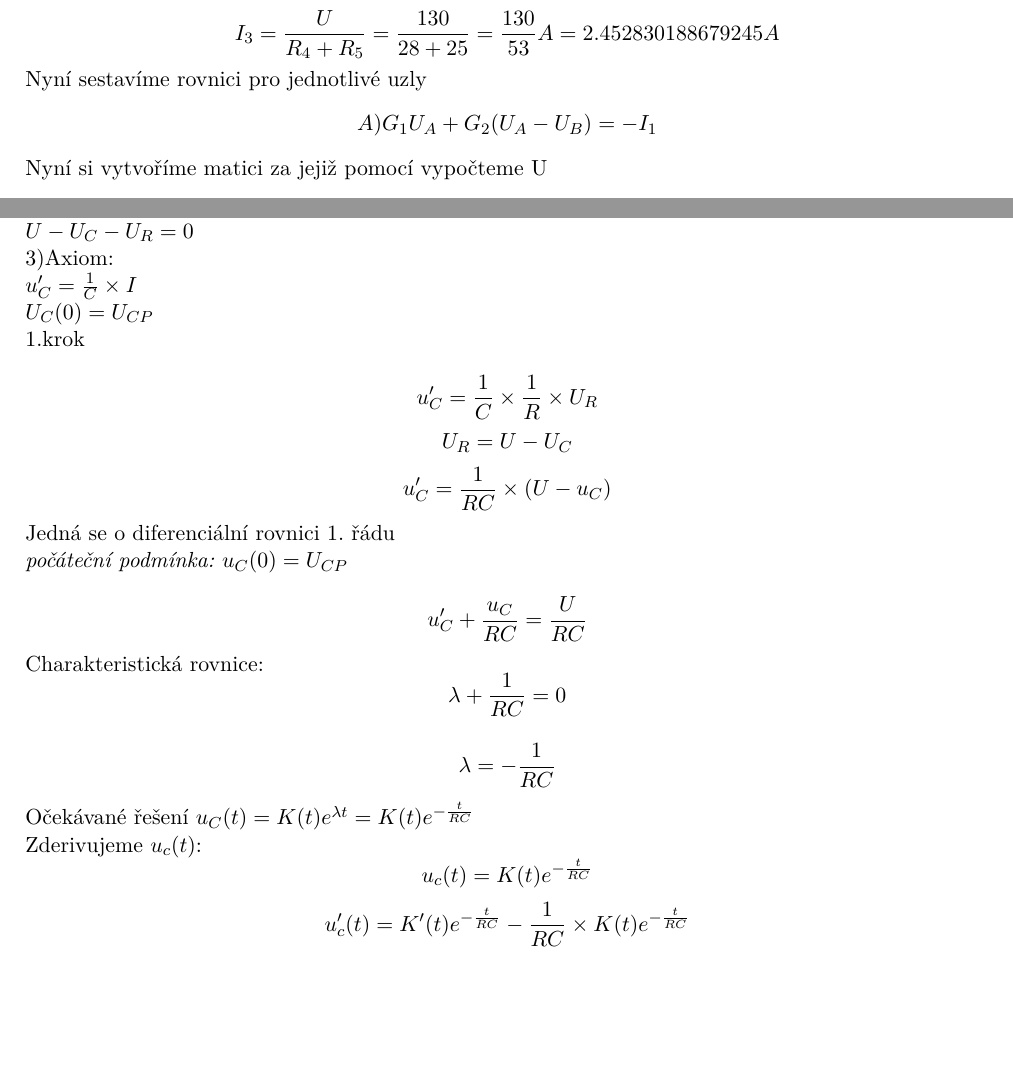
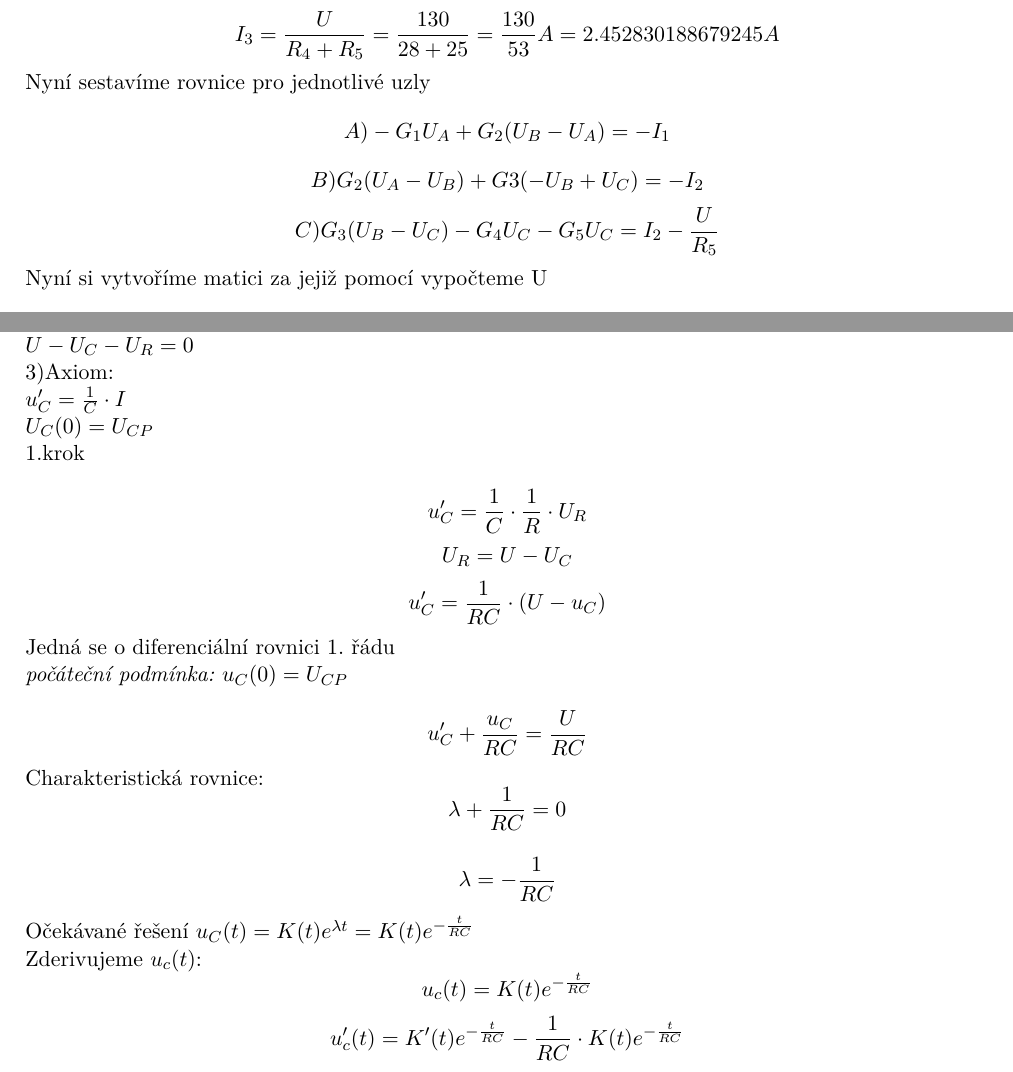
Before and after one commit to MartinNav/iel_proj, a LaTeX document (final/00-projekt.tex, which reads final/03-pr3.tex, final/05-pr5.tex): two parts of pages 6 and 10 of 12, joined at a grey line, cut so that both start at the same text, the shorter picture padded with empty space. Compiled offline with pdfLaTeX.

Commit message:
priklad3 ..... DONE

```diff
--- a/final/03-pr3.tex
+++ b/final/03-pr3.tex
@@ -27,9 +27,15 @@
   = \displaystyle\frac{130}{53}A
   = 2.452830188679245A
 \]
- Nyní sestavíme rovnici pro jednotlivé uzly
+ Nyní sestavíme rovnice pro jednotlivé uzly
  \[
-   A)G_1 U_A + G_2 (U_A - U_B ) = -I_1
+   A)-G_1 U_A + G_2 (U_B - U_A ) = -I_1
+ \]
+ \[
+   B)G_2(U_A-U_B)+G3(-U_B+U_C) = -I_2
+ \]
+ \[
+   C)G_3(U_B-U_C)-G_4U_C-G_5U_C = I_2 - \displaystyle\frac{U}{R_5}
  \]
  Nyní si vytvoříme matici za jejiž pomocí vypočteme U
 \[
--- a/final/05-pr5.tex
+++ b/final/05-pr5.tex
@@ -4,16 +4,16 @@
 Známe U, R, C, $U_{C(0)}$\\
 1)Ohmův zákon:\\ I = $\frac{U_{R}}{R}$\\
 2)Kirchhochův zákon:\\ U = $U_{R}+U_{C}$\\ $U-U_{C}-U_{R}=0$\\
-3)Axiom:\\$u_{C}'=\frac{1}{C} \times I$\\ $U_{C}(0)=U_{CP}$\\
+3)Axiom:\\$u_{C}'=\frac{1}{C} \cdot I$\\ $U_{C}(0)=U_{CP}$\\
 1.krok\\
 \[
-  u_{C}'=\displaystyle\frac{1}{C} \times \displaystyle\frac{1}{R} \times U_{R}
+  u_{C}'=\displaystyle\frac{1}{C} \cdot \displaystyle\frac{1}{R} \cdot U_{R}
 \]
 \[
   U_{R} = U-U_{C}
 \]
 \[
-  u_{C}'=\displaystyle\frac{1}{RC} \times (U-u_{C})
+  u_{C}'=\displaystyle\frac{1}{RC} \cdot (U-u_{C})
 \]
 Jedná se o diferenciální rovnici 1. řádu\\
 \textit{počáteční podmínka:} $u_{C}(0)=U_{CP}$\\
@@ -34,7 +34,7 @@ Zderivujeme $u_{c}(t)$:
   u_{c}(t) = K(t)e^{-\frac{t}{RC}}
 \]
 \[
-  u_{c}'(t)=K'(t)e^{-\frac{t}{RC}}- \displaystyle\frac{1}{RC} \times K(t)e^{-\frac{t}{RC}}
+  u_{c}'(t)=K'(t)e^{-\frac{t}{RC}}- \displaystyle\frac{1}{RC} \cdot K(t)e^{-\frac{t}{RC}}
 \]\\
 Nyní $u_{C}(t)$ a $u_{c}'(t)$ dosadíme do $u_{C}'+\frac{u_{C}}{RC}=\frac{U}{RC}$
 \[
```
Also changed, not shown: final/00-projekt.pdf, final/05-pr5.tex (4 more changed lines), 2 other files.
